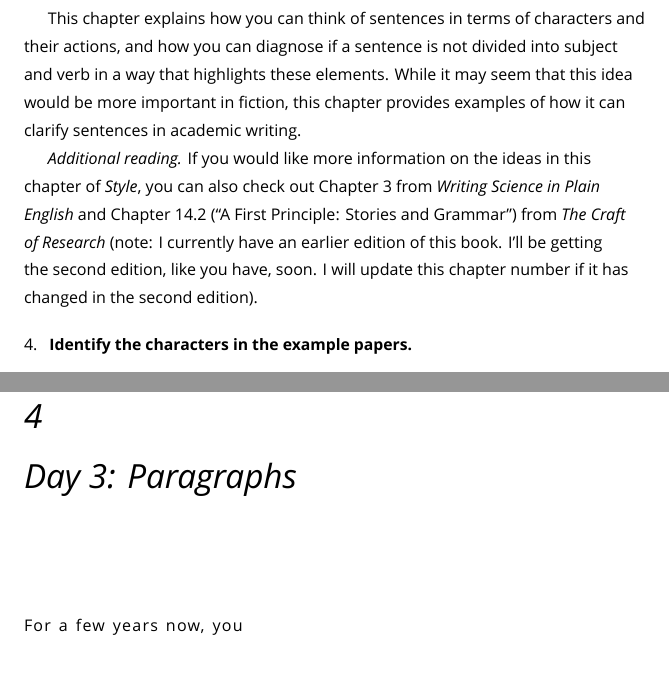
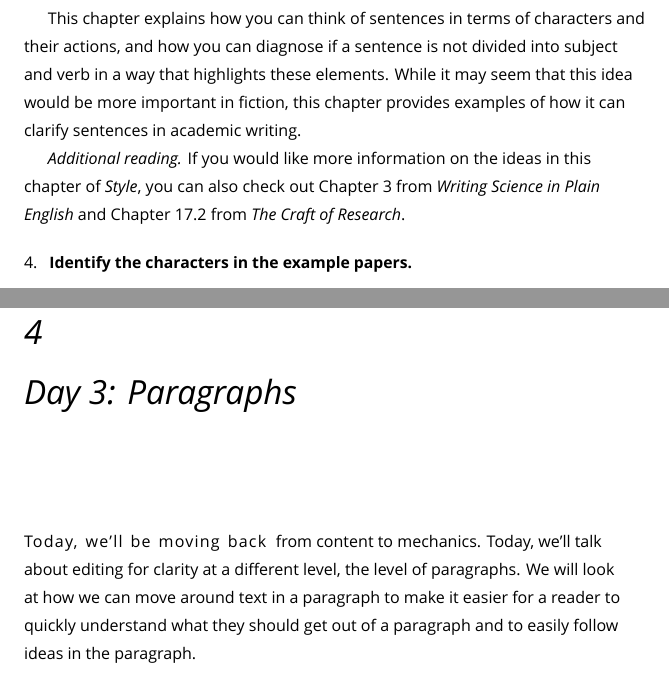
Before and after one commit to anhnguyendepocen/writing_workshop, a LaTeX thesis (docs/navy_public_health.tex): two parts of pages 10 and 17 of 25, joined at a grey line, cut so that both start at the same text. Compiled offline with XeLaTeX; a missing font is replaced by an installed copy or a similar font.

Commit message:
Update references to Craft of Research for ed. 2

```diff
--- a/docs/navy_public_health.tex
+++ b/docs/navy_public_health.tex
@@ -376,10 +376,7 @@ it can clarify sentences in academic writing.
 
 \emph{Additional reading.} If you would like more information on the ideas in this
 chapter of \emph{Style}, you can also check out Chapter 3 from \emph{Writing Science in Plain English}
-and Chapter 14.2 (``A First Principle: Stories and Grammar'') from \emph{The Craft of Research}
-(note: I currently have an earlier edition of this book. I'll be getting the second edition,
-like you have, soon. I will update this chapter number if it has changed in the second
-edition).
+and Chapter 17.2 from \emph{The Craft of Research}.
 
 \begin{enumerate}
 \def\labelenumi{\arabic{enumi}.}
@@ -759,7 +756,11 @@ these later parts of your manuscript.
 \hypertarget{day-3-paragraphs}{%
 \chapter{Day 3: Paragraphs}\label{day-3-paragraphs}}
 
-\newthought{For a few years now, you}
+\newthought{Today, we'll be moving back} from content to mechanics. Today,
+we'll talk about editing for clarity at a different level, the level of
+paragraphs. We will look at how we can move around text in a paragraph to make
+it easier for a reader to quickly understand what they should get out of a
+paragraph and to easily follow ideas in the paragraph.
 
 \hypertarget{day-4-arguments}{%
 \chapter{Day 4: Arguments}\label{day-4-arguments}}
```
Also changed, not shown: docs/navy_public_health.pdf, docs/navy_public_health.tex (2 more changed lines), 8 other files.
